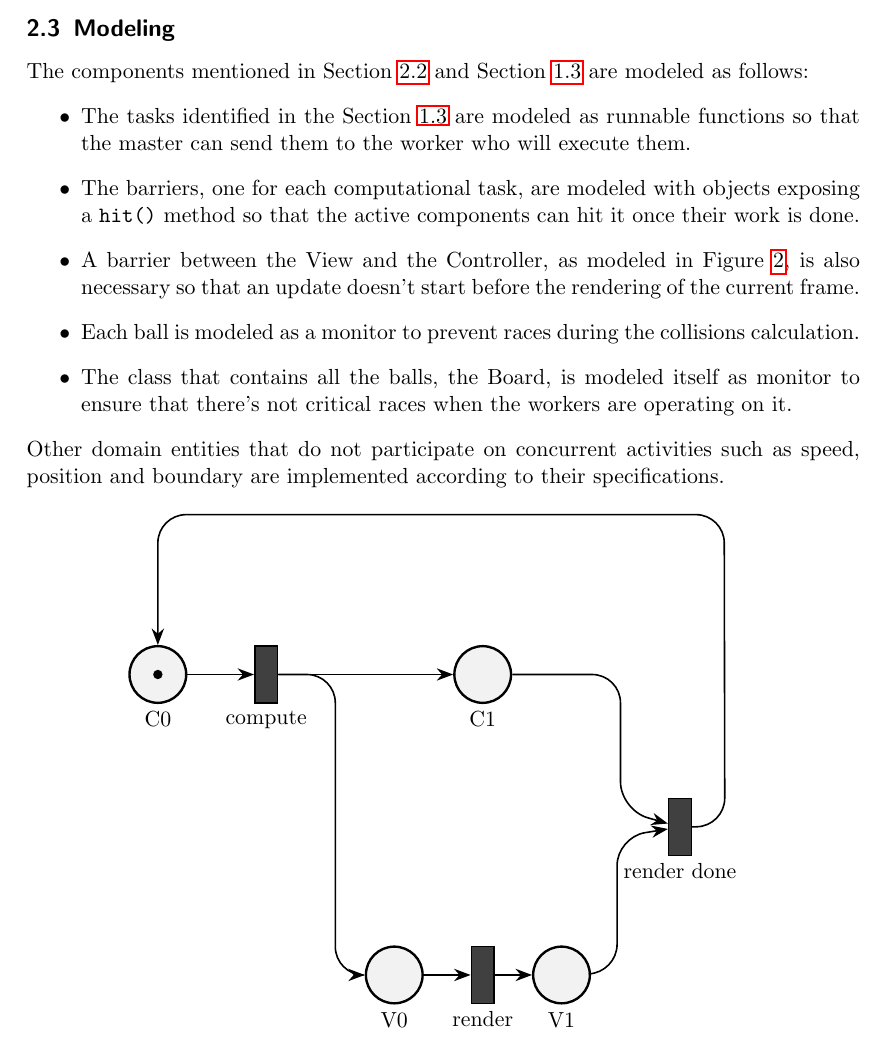
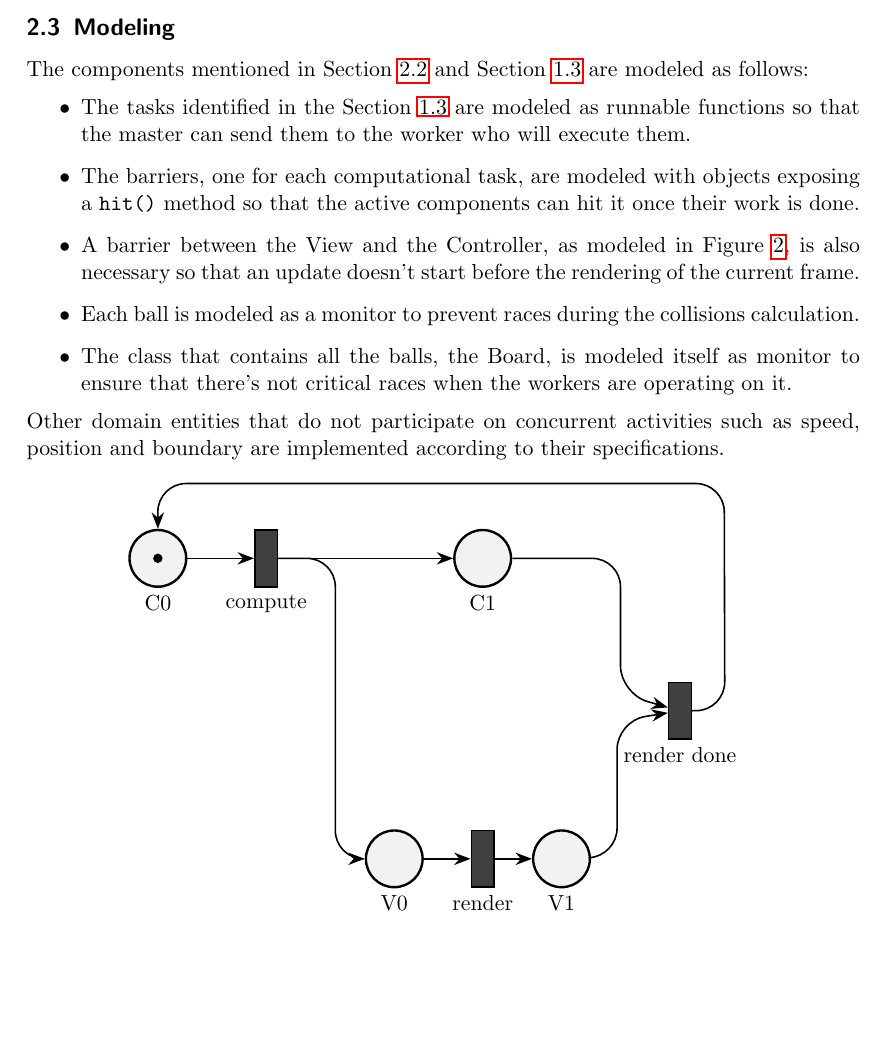
Before and after one commit to bagarozzi/pcd-25, a LaTeX problem sheet (assignment-01/report/ass01-report.tex, which reads assignment-01/report/figures/petri/view-controller.tikz): part of page 4 of 6 before the commit and part of page 4 of 5 after it, cut so that both start at the same text, the shorter picture padded with empty space. Compiled offline with pdfLaTeX.

Commit message:
Changed arrow height

```diff
--- a/assignment-01/report/figures/petri/view-controller.tikz
+++ b/assignment-01/report/figures/petri/view-controller.tikz
@@ -9,7 +9,7 @@
 \draw[arc](c0) to  (compute);
 \draw[arc](compute) to  (c1);
 \draw[arc](compute) to  (3.13,5.3) to (3.13,0) to (v0);
-\draw[arc](render done) to  (10,2.62) to (9.99,8.12) to (0,8.12) to (c0);
+\draw[arc](render done) to  (10,2.62) to (9.99,6.62) to (0,6.62) to (c0);
 \draw[arc](v0) to  (render);
 \draw[arc](render) to  (v1);
 \draw[arc](v1) to  (8.1,0.04) to (8.1,2.43) to (render done);
```
